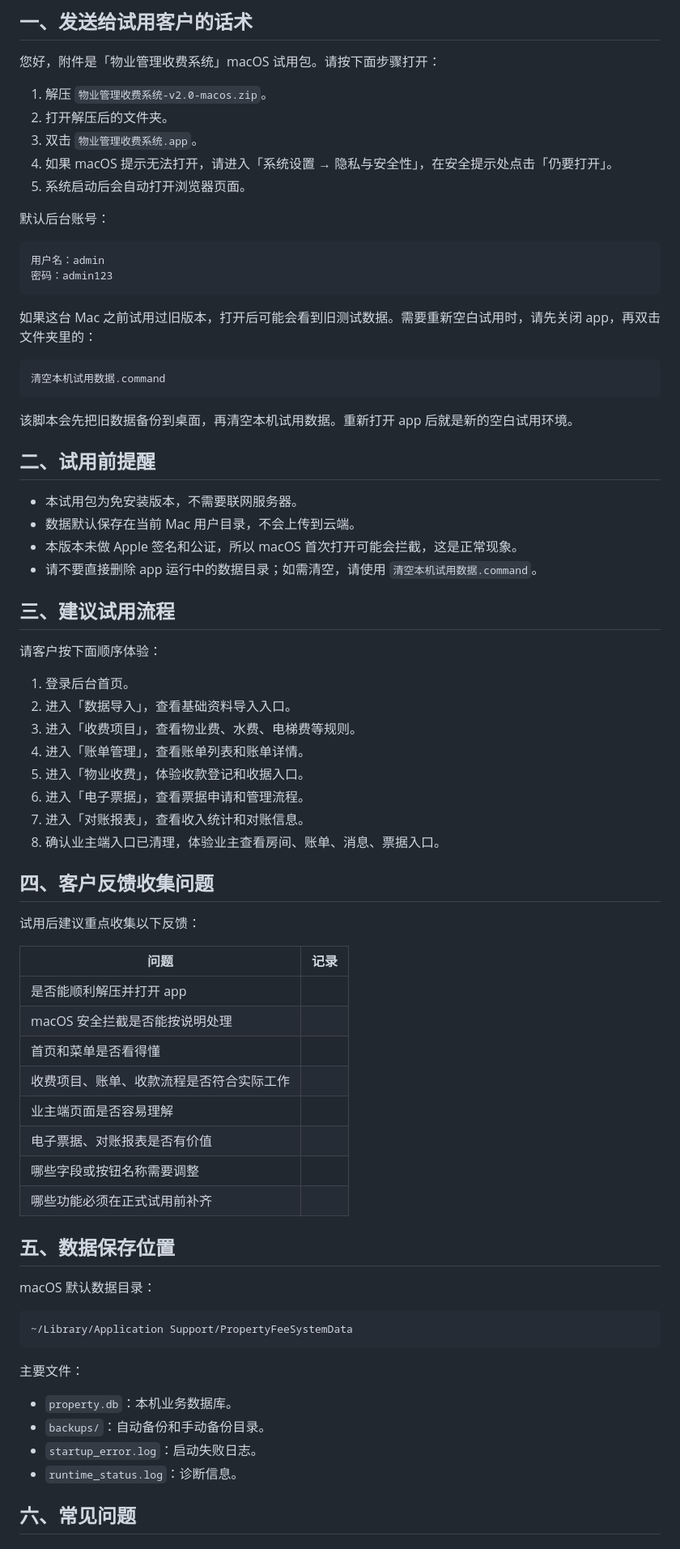
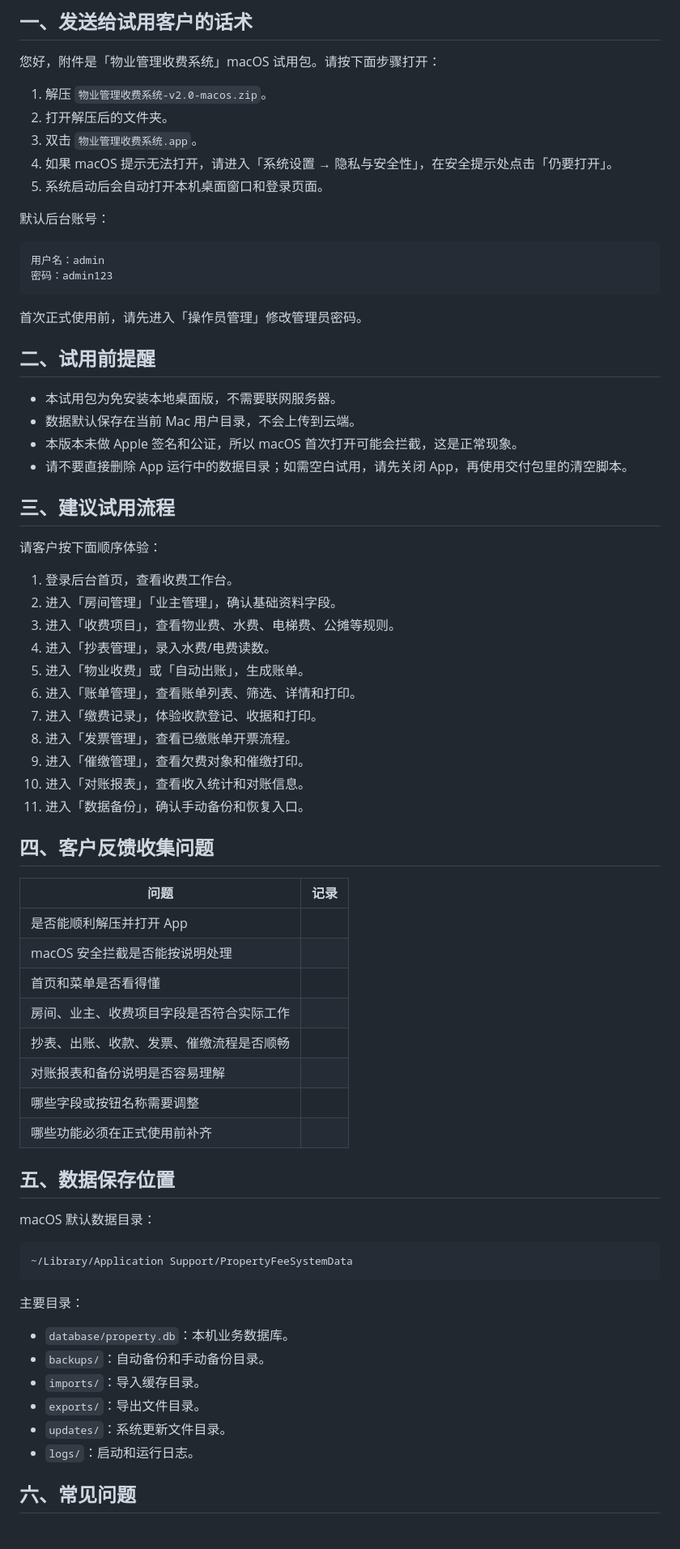
Before and after one commit to nimo0906/property-fee-system-test, a Markdown page: 客户试用说明.md, the part around one of its changes. Shown at 81% size. Rendered like a GitHub page.

Commit message:
chore: 生成macOS最终交付包

````diff
--- a/客户试用说明.md
+++ b/客户试用说明.md
@@ -8,7 +8,7 @@
 2. 打开解压后的文件夹。
 3. 双击 `物业管理收费系统.app`。
 4. 如果 macOS 提示无法打开，请进入「系统设置 → 隐私与安全性」，在安全提示处点击「仍要打开」。
-5. 系统启动后会自动打开浏览器页面。
+5. 系统启动后会自动打开本机桌面窗口和登录页面。
 
 默认后台账号：
 
@@ -17,48 +17,43 @@
 密码：admin123
 ```
 
-如果这台 Mac 之前试用过旧版本，打开后可能会看到旧测试数据。需要重新空白试用时，请先关闭 app，再双击文件夹里的：
-
-```text
-清空本机试用数据.command
-```
-
-该脚本会先把旧数据备份到桌面，再清空本机试用数据。重新打开 app 后就是新的空白试用环境。
+首次正式使用前，请先进入「操作员管理」修改管理员密码。
 
 ## 二、试用前提醒
 
-- 本试用包为免安装版本，不需要联网服务器。
+- 本试用包为免安装本地桌面版，不需要联网服务器。
 - 数据默认保存在当前 Mac 用户目录，不会上传到云端。
 - 本版本未做 Apple 签名和公证，所以 macOS 首次打开可能会拦截，这是正常现象。
-- 请不要直接删除 app 运行中的数据目录；如需清空，请使用 `清空本机试用数据.command`。
+- 请不要直接删除 App 运行中的数据目录；如需空白试用，请先关闭 App，再使用交付包里的清空脚本。
 
 ## 三、建议试用流程
 
 请客户按下面顺序体验：
 
-1. 登录后台首页。
-2. 进入「数据导入」，查看基础资料导入入口。
-3. 进入「收费项目」，查看物业费、水费、电梯费等规则。
-4. 进入「账单管理」，查看账单列表和账单详情。
-5. 进入「物业收费」，体验收款登记和收据入口。
-6. 进入「电子票据」，查看票据申请和管理流程。
-7. 进入「对账报表」，查看收入统计和对账信息。
-8. 确认业主端入口已清理，体验业主查看房间、账单、消息、票据入口。
+1. 登录后台首页，查看收费工作台。
+2. 进入「房间管理」「业主管理」，确认基础资料字段。
+3. 进入「收费项目」，查看物业费、水费、电梯费、公摊等规则。
+4. 进入「抄表管理」，录入水费/电费读数。
+5. 进入「物业收费」或「自动出账」，生成账单。
+6. 进入「账单管理」，查看账单列表、筛选、详情和打印。
+7. 进入「缴费记录」，体验收款登记、收据和打印。
+8. 进入「发票管理」，查看已缴账单开票流程。
+9. 进入「催缴管理」，查看欠费对象和催缴打印。
+10. 进入「对账报表」，查看收入统计和对账信息。
+11. 进入「数据备份」，确认手动备份和恢复入口。
 
 ## 四、客户反馈收集问题
 
-试用后建议重点收集以下反馈：
-
 | 问题 | 记录 |
 |---|---|
-| 是否能顺利解压并打开 app |  |
+| 是否能顺利解压并打开 App |  |
 | macOS 安全拦截是否能按说明处理 |  |
 | 首页和菜单是否看得懂 |  |
-| 收费项目、账单、收款流程是否符合实际工作 |  |
-| 业主端页面是否容易理解 |  |
-| 电子票据、对账报表是否有价值 |  |
+| 房间、业主、收费项目字段是否符合实际工作 |  |
+| 抄表、出账、收款、发票、催缴流程是否顺畅 |  |
+| 对账报表和备份说明是否容易理解 |  |
 | 哪些字段或按钮名称需要调整 |  |
-| 哪些功能必须在正式试用前补齐 |  |
+| 哪些功能必须在正式使用前补齐 |  |
 
 ## 五、数据保存位置
 
@@ -68,12 +63,14 @@ macOS 默认数据目录：
 ~/Library/Application Support/PropertyFeeSystemData
 ```
 
-主要文件：
+主要目录：
 
-- `property.db`：本机业务数据库。
+- `database/property.db`：本机业务数据库。
 - `backups/`：自动备份和手动备份目录。
-- `startup_error.log`：启动失败日志。
-- `runtime_status.log`：诊断信息。
+- `imports/`：导入缓存目录。
+- `exports/`：导出文件目录。
+- `updates/`：系统更新文件目录。
+- `logs/`：启动和运行日志。
 
 ## 六、常见问题
 
````
Also changed, not shown: other parts of 客户试用说明.md (+12 -7 lines).
